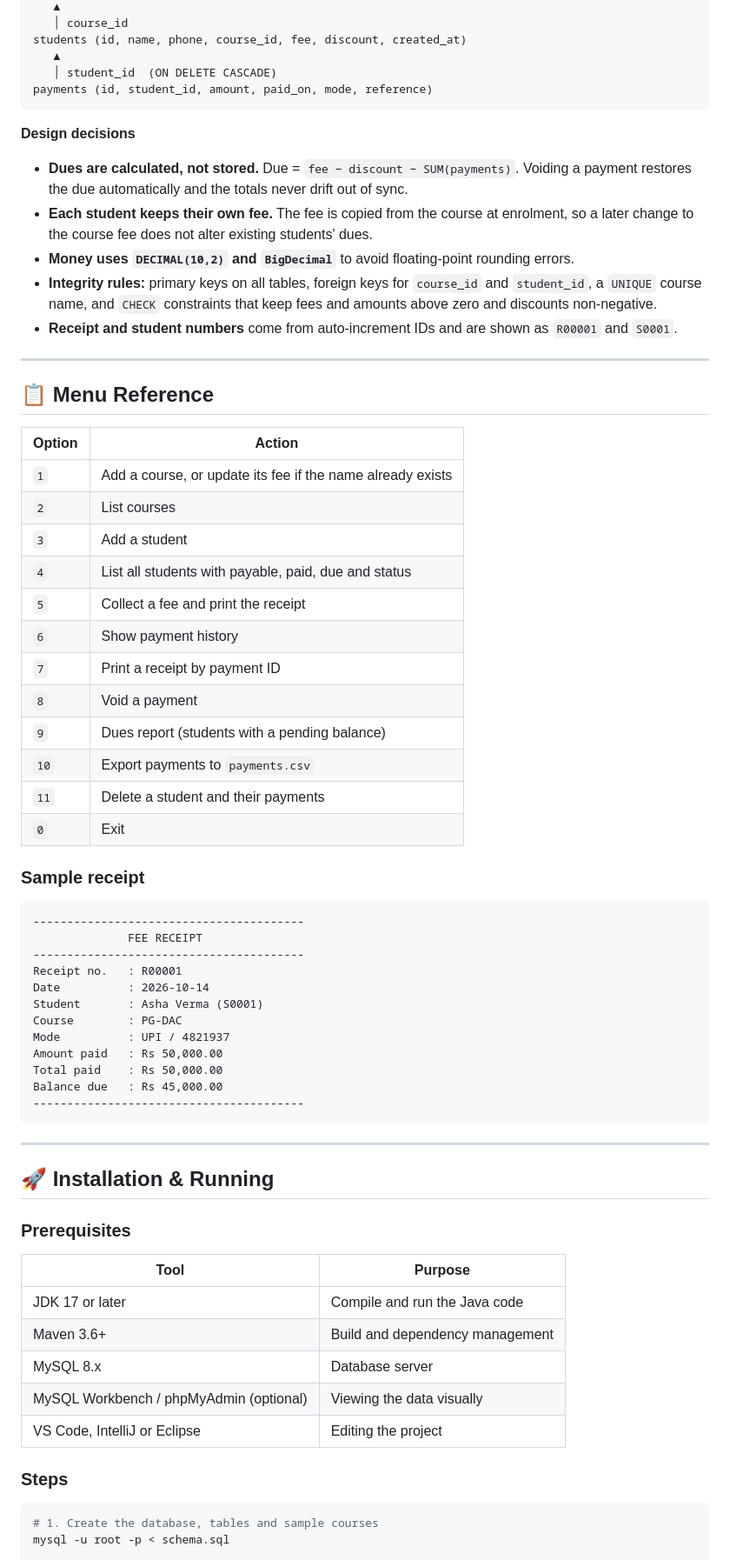
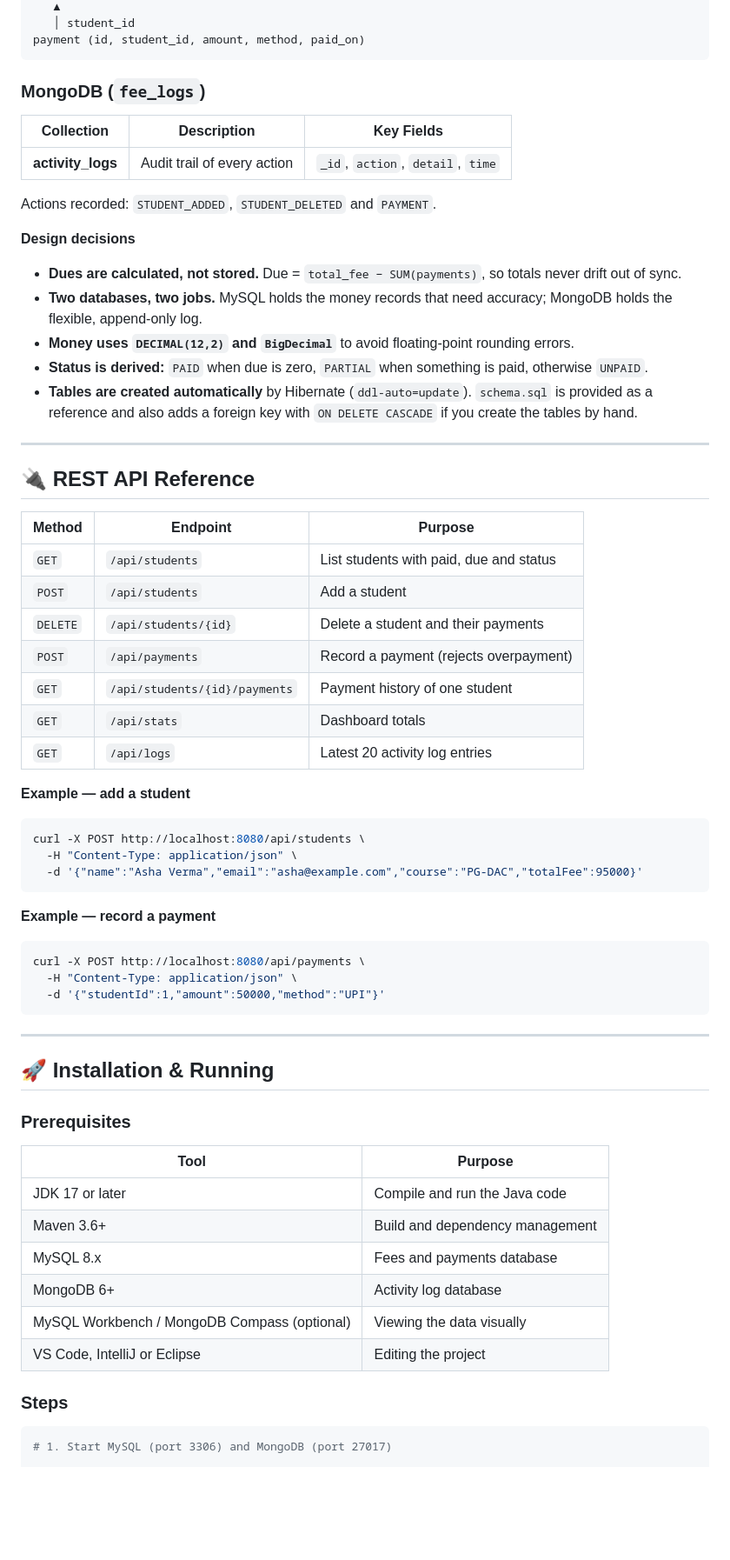
Before and after one commit to lakshyakansal/Fee-Management-System, a Markdown page: README.md, the part around one of its changes. Shown at 87% size. Rendered like a GitHub page; blank space fills up the shorter version.

````diff
--- a/README.md
+++ b/README.md
@@ -167,53 +165,52 @@ courses (id, name, fee)
    ▲
-   │ course_id
-students (id, name, phone, course_id, fee, discount, created_at)
-   ▲
-   │ student_id  (ON DELETE CASCADE)
-payments (id, student_id, amount, paid_on, mode, reference)
+   │ student_id
+payment (id, student_id, amount, method, paid_on)
 ```
+
+### MongoDB (`fee_logs`)
+
+| Collection | Description | Key Fields |
+|---|---|---|
+| **activity_logs** | Audit trail of every action | `_id`, `action`, `detail`, `time` |
+
+Actions recorded: `STUDENT_ADDED`, `STUDENT_DELETED` and `PAYMENT`.
 
 **Design decisions**
 
-- **Dues are calculated, not stored.** Due = `fee − discount − SUM(payments)`. Voiding a payment restores the due automatically and the totals never drift out of sync.
-- **Each student keeps their own fee.** The fee is copied from the course at enrolment, so a later change to the course fee does not alter existing students' dues.
-- **Money uses `DECIMAL(10,2)` and `BigDecimal`** to avoid floating-point rounding errors.
-- **Integrity rules:** primary keys on all tables, foreign keys for `course_id` and `student_id`, a `UNIQUE` course name, and `CHECK` constraints that keep fees and amounts above zero and discounts non-negative.
-- **Receipt and student numbers** come from auto-increment IDs and are shown as `R00001` and `S0001`.
+- **Dues are calculated, not stored.** Due = `total_fee − SUM(payments)`, so totals never drift out of sync.
+- **Two databases, two jobs.** MySQL holds the money records that need accuracy; MongoDB holds the flexible, append-only log.
+- **Money uses `DECIMAL(12,2)` and `BigDecimal`** to avoid floating-point rounding errors.
+- **Status is derived:** `PAID` when due is zero, `PARTIAL` when something is paid, otherwise `UNPAID`.
+- **Tables are created automatically** by Hibernate (`ddl-auto=update`). `schema.sql` is provided as a reference and also adds a foreign key with `ON DELETE CASCADE` if you create the tables by hand.
 
 ---
 
-## 📋 Menu Reference
+## 🔌 REST API Reference
 
-| Option | Action |
-|---|---|
-| `1` | Add a course, or update its fee if the name already exists |
-| `2` | List courses |
-| `3` | Add a student |
-| `4` | List all students with payable, paid, due and status |
-| `5` | Collect a fee and print the receipt |
-| `6` | Show payment history |
-| `7` | Print a receipt by payment ID |
-| `8` | Void a payment |
-| `9` | Dues report (students with a pending balance) |
-| `10` | Export payments to `payments.csv` |
-| `11` | Delete a student and their payments |
-| `0` | Exit |
+| Method | Endpoint | Purpose |
+|---|---|---|
+| `GET` | `/api/students` | List students with paid, due and status |
+| `POST` | `/api/students` | Add a student |
+| `DELETE` | `/api/students/{id}` | Delete a student and their payments |
+| `POST` | `/api/payments` | Record a payment (rejects overpayment) |
+| `GET` | `/api/students/{id}/payments` | Payment history of one student |
+| `GET` | `/api/stats` | Dashboard totals |
+| `GET` | `/api/logs` | Latest 20 activity log entries |
 
-### Sample receipt
+**Example — add a student**
 
+```bash
+curl -X POST http://localhost:8080/api/students \
+  -H "Content-Type: application/json" \
+  -d '{"name":"Asha Verma","email":"asha@example.com","course":"PG-DAC","totalFee":95000}'
 ```
-----------------------------------------
-              FEE RECEIPT
-----------------------------------------
-Receipt no.   : R00001
-Date          : 2026-10-14
-Student       : Asha Verma (S0001)
-Course        : PG-DAC
-Mode          : UPI / 4821937
-Amount paid   : Rs 50,000.00
-Total paid    : Rs 50,000.00
-Balance due   : Rs 45,000.00
-----------------------------------------
+
+**Example — record a payment**
+
+```bash
+curl -X POST http://localhost:8080/api/payments \
+  -H "Content-Type: application/json" \
+  -d '{"studentId":1,"amount":50000,"method":"UPI"}'
 ```
 
 ---
@@ -226,13 +223,13 @@ Balance due   : Rs 45,000.00
 |---|---|
 | JDK 17 or later | Compile and run the Java code |
 | Maven 3.6+ | Build and dependency management |
-| MySQL 8.x | Database server |
-| MySQL Workbench / phpMyAdmin (optional) | Viewing the data visually |
+| MySQL 8.x | Fees and payments database |
+| MongoDB 6+ | Activity log database |
+| MySQL Workbench / MongoDB Compass (optional) | Viewing the data visually |
 | VS Code, IntelliJ or Eclipse | Editing the project |
 
 ### Steps
 
 ```bash
-# 1. Create the database, tables and sample courses
-mysql -u root -p < schema.sql
+# 1. Start MySQL (port 3306) and MongoDB (port 27017)
 
````
Also changed, not shown: other parts of README.md (+133 -132 lines).
